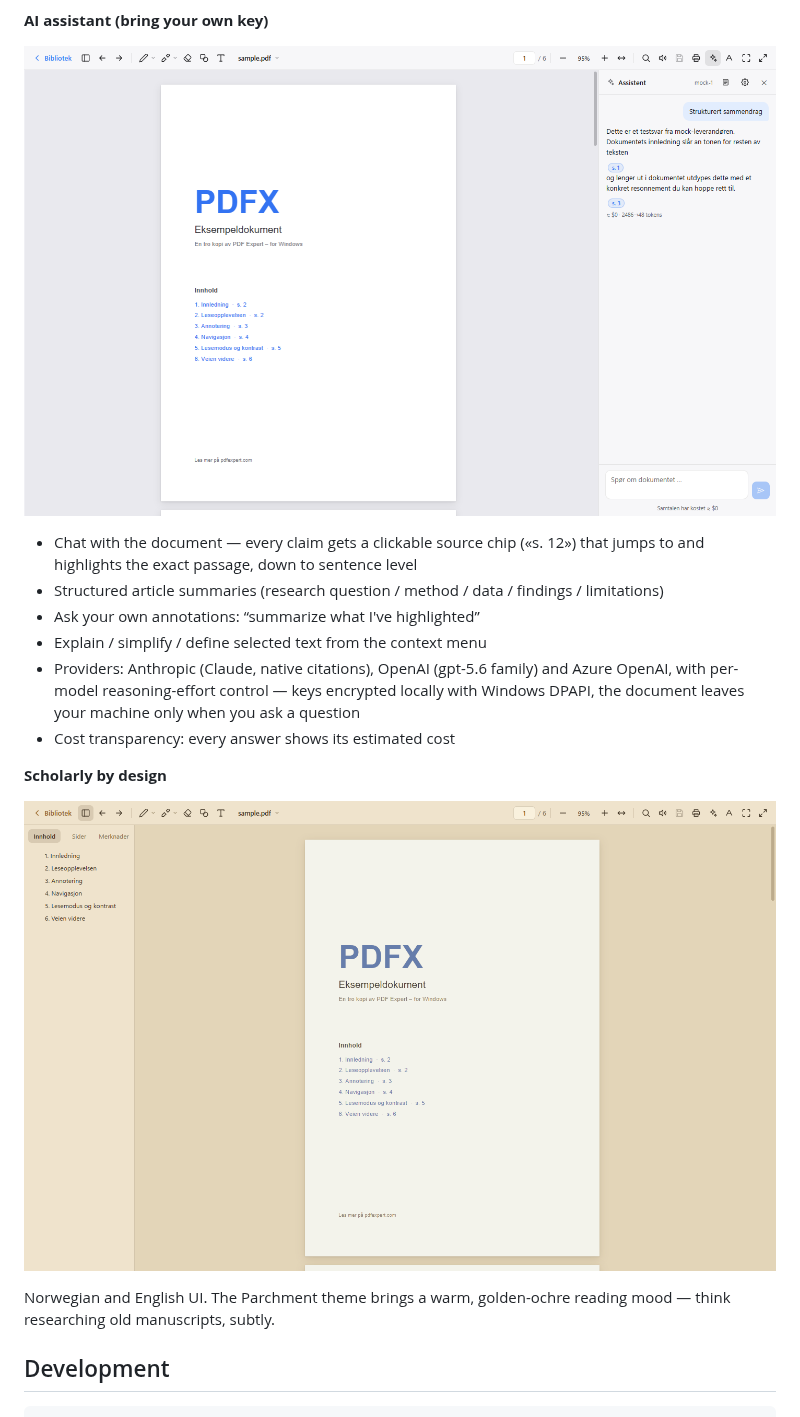
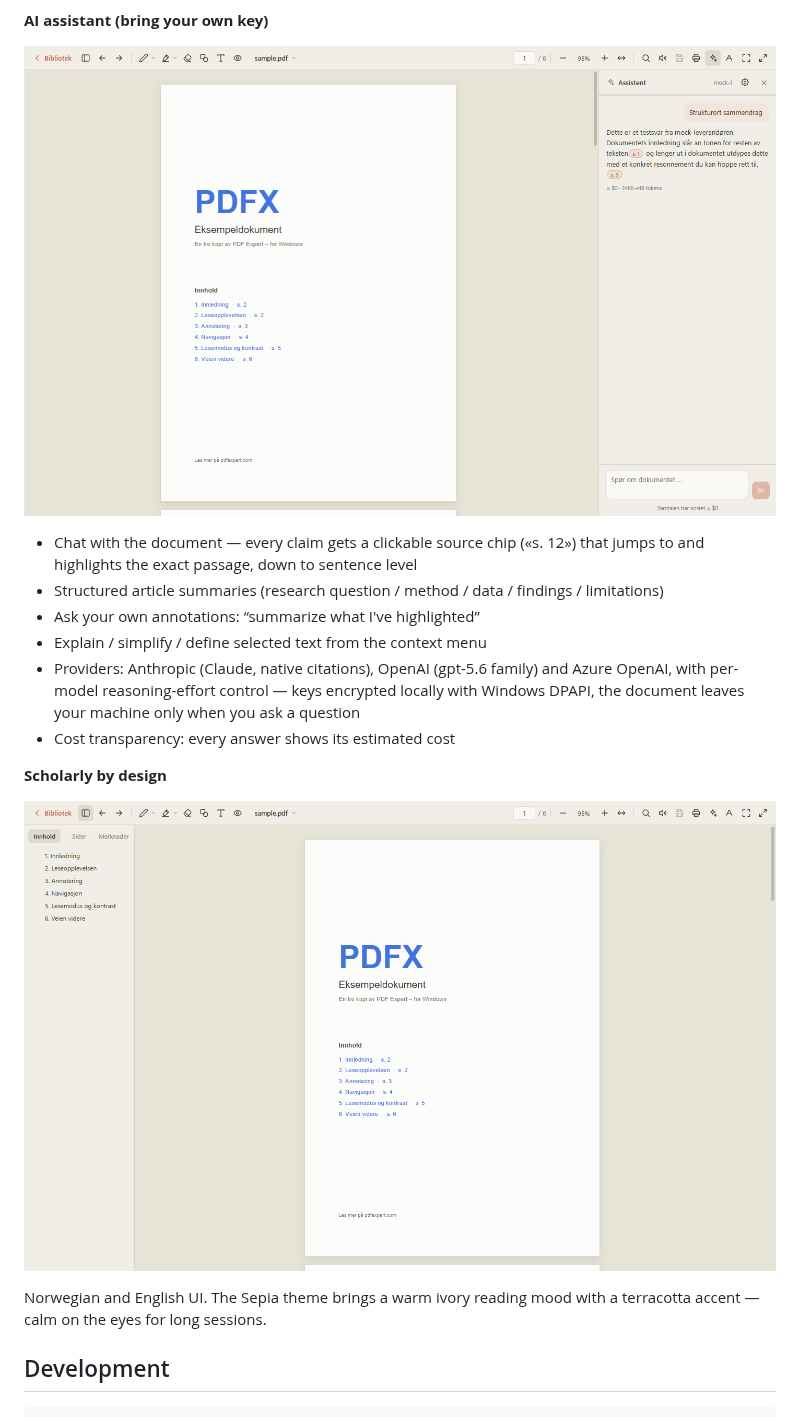
Before and after one commit to emilmsh/pdf-scholar, a Markdown page: README.md, the part around one of its changes. Drawn GitHub-style; pictures changed too: docs/screenshots/assistant.png, docs/screenshots/parchment.png.

```diff
--- a/README.md
+++ b/README.md
@@ -51,6 +55,6 @@ in the document, and nothing gets between you and the page.
 
-Norwegian and English UI. The Parchment theme brings a warm, golden-ochre reading mood —
-think researching old manuscripts, subtly.
+Norwegian and English UI. The Sepia theme brings a warm ivory reading mood with a
+terracotta accent — calm on the eyes for long sessions.
 
 ## Development
 
```
Also changed, not shown: other parts of README.md (+7 -3 lines), docs/screenshots/reading.png, 10 other files.
